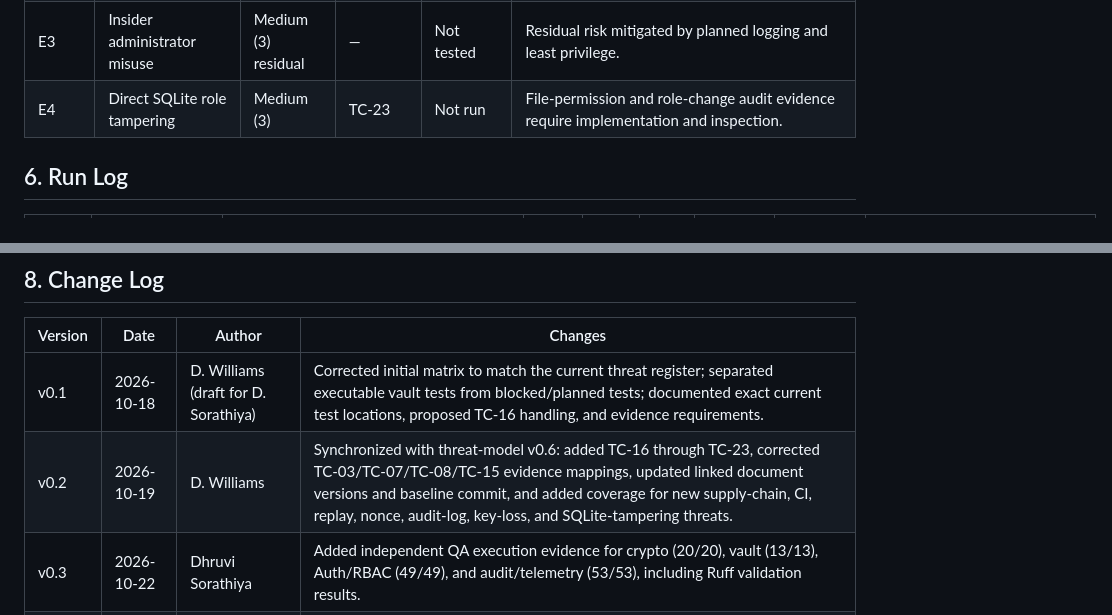
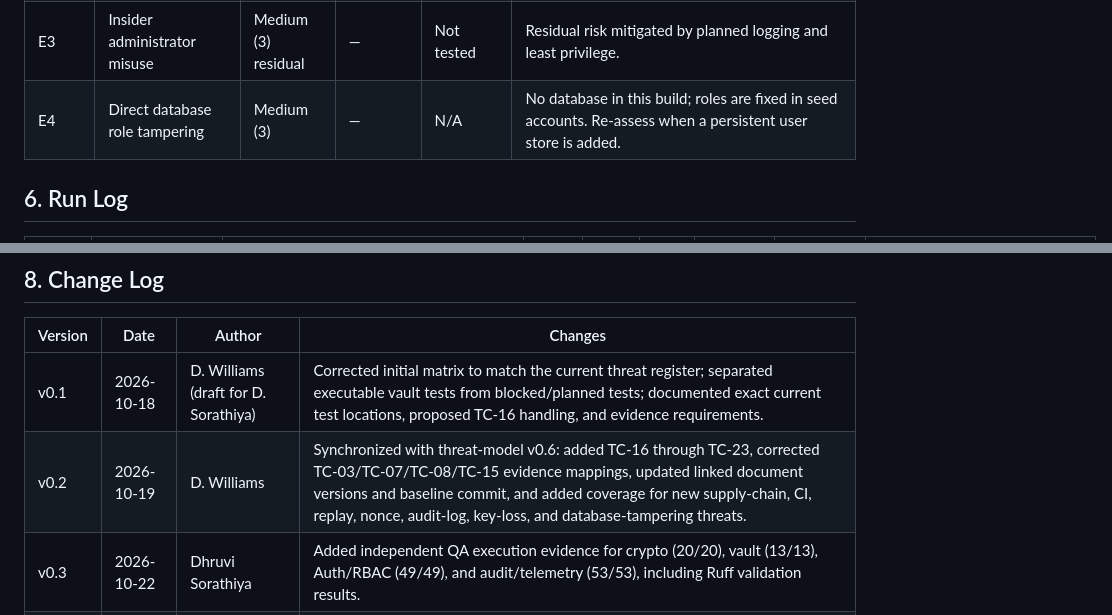
Before and after one commit to vitokwon/secure-financial-vault, a Markdown page: docs/TEST_MATRIX.md, 2 parts joined by grey strips. Rendered like a GitHub page.

```diff
--- a/docs/TEST_MATRIX.md
+++ b/docs/TEST_MATRIX.md
@@ -111,7 +111,7 @@ Every threat in [`THREAT_MODEL.md`](THREAT_MODEL.md) §6 is listed below. A thre
 | E1 | IDOR / cross-owner access | High (9) | TC-12, TC-16, TC-24 | Partial | Staff ownership enforcement and denied-access auditing are implemented; execute and record TC-24 before any `Verified` claim. |
 | E2 | Edited role claim | High (6) | TC-13 | Pass | Tampered-token rejection has unit run evidence; DB-backed role reload remains future hardening. |
 | E3 | Insider administrator misuse | Medium (3) residual | — | Not tested | Residual risk mitigated by planned logging and least privilege. |
-| E4 | Direct SQLite role tampering | Medium (3) | TC-23 | Not run | File-permission and role-change audit evidence require implementation and inspection. |
+| E4 | Direct database role tampering | Medium (3) | — | N/A | No database in this build; roles are fixed in seed accounts. Re-assess when a persistent user store is added. |
 
 ## 6. Run Log
 
@@ -141,7 +141,7 @@ For every test marked `Pass`:
 | Version | Date | Author | Changes |
 |---|---|---|---|
 | v0.1 | 2026-10-18 | D. Williams (draft for D. Sorathiya) | Corrected initial matrix to match the current threat register; separated executable vault tests from blocked/planned tests; documented exact current test locations, proposed TC-16 handling, and evidence requirements. |
-| v0.2 | 2026-10-19 | D. Williams | Synchronized with threat-model v0.6: added TC-16 through TC-23, corrected TC-03/TC-07/TC-08/TC-15 evidence mappings, updated linked document versions and baseline commit, and added coverage for new supply-chain, CI, replay, nonce, audit-log, key-loss, and SQLite-tampering threats. |
+| v0.2 | 2026-10-19 | D. Williams | Synchronized with threat-model v0.6: added TC-16 through TC-23, corrected TC-03/TC-07/TC-08/TC-15 evidence mappings, updated linked document versions and baseline commit, and added coverage for new supply-chain, CI, replay, nonce, audit-log, key-loss, and database-tampering threats. |
 | v0.3 | 2026-10-22 | Dhruvi Sorathiya | Added independent QA execution evidence for crypto (20/20), vault (13/13), Auth/RBAC (49/49), and audit/telemetry (53/53), including Ruff validation results. |
 | v0.3 | 2026-10-23 | Copilot | Synchronized header/baseline and linked versions (`main@ac6584d...`, threat model v1.0, documentation guide v0.9); reconciled TC status/location/evidence with current unit and integration sources; kept integration-only rows conservative as `Not run` without explicit run evidence. |
 | v0.4 | 2026-10-23 | Copilot | Synchronized to `main@96e6e764...` after merged PR #22; added TC-24 for Staff cross-owner download denial (`403` + `ACCESS_DENIED`/`BLOCKED`) and kept its status as planned pending execution evidence. |
```
Also changed, not shown: docs/ARCHITECTURE.md (+1 -1 lines), docs/THREAT_MODEL.md (+8 -7 lines).
